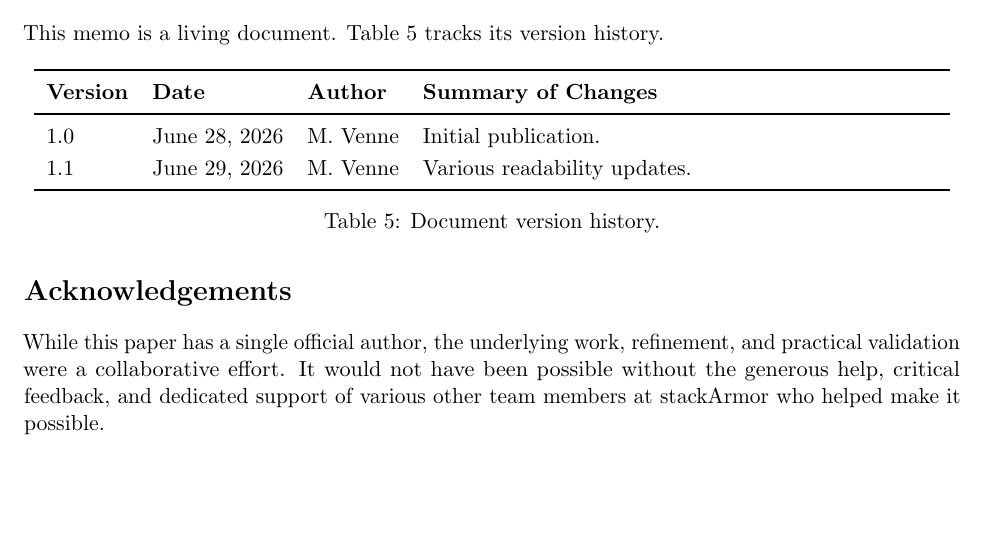
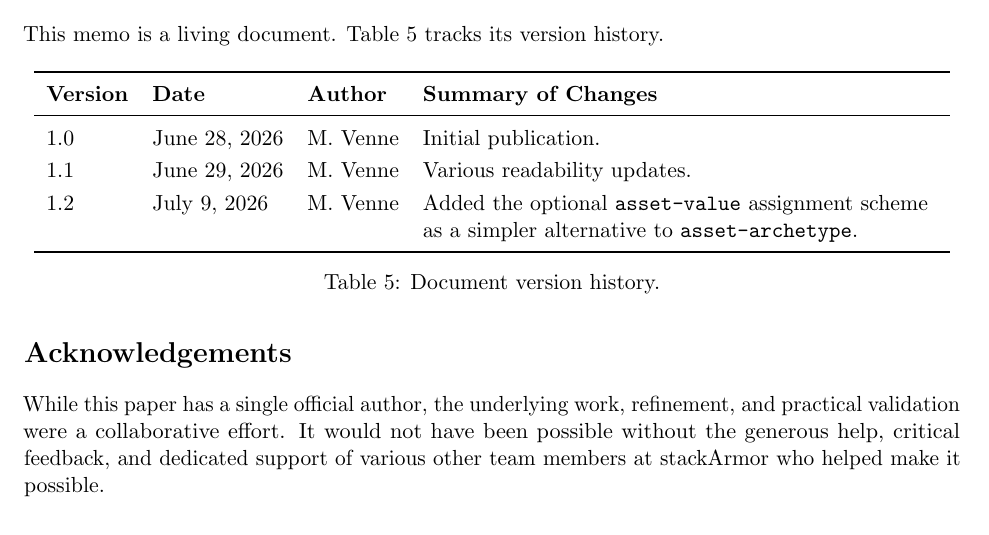
Before and after one commit to stackArmor/rfc-fedramp-vdr, a LaTeX paper (vdr-pain-cvss.tex): part of page 21 of 22, cut so that both start at the same text, the shorter picture padded with empty space. Compiled offline with pdfLaTeX.

Commit message:
Record asset-value option in version history

```diff
--- a/vdr-pain-cvss.tex
+++ b/vdr-pain-cvss.tex
@@ -1238,6 +1238,8 @@ This memo is a living document. Table~\ref{tab:history} tracks its version histo
 \midrule
 1.0 & June 28, 2026 & M. Venne & Initial publication. \\
 1.1 & June 29, 2026 & M. Venne & Various readability updates. \\
+1.2 & July 9, 2026 & M. Venne & Added the optional \code{asset-value} assignment
+  scheme as a simpler alternative to \code{asset-archetype}. \\
 \bottomrule
 \end{tabular}
 \caption{Document version history.}
```
